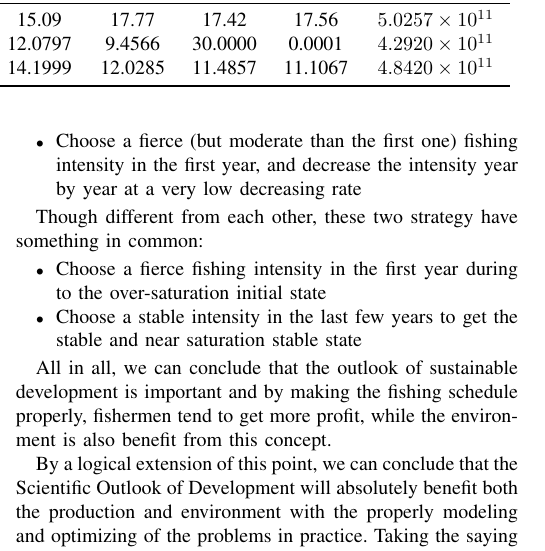
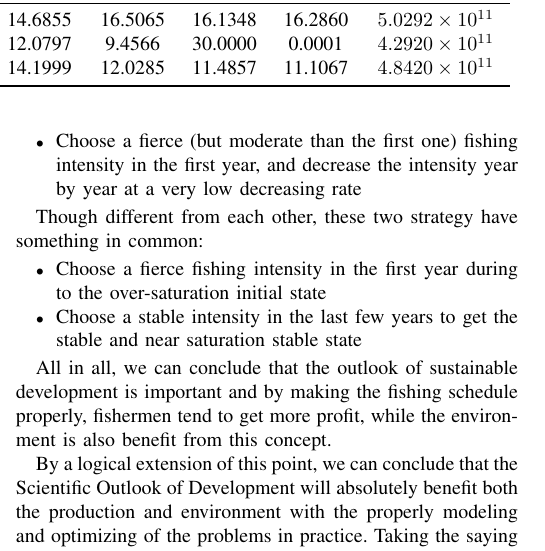
Before and after one commit to ZeroWeight/OperationResearch, a LaTeX paper (report.tex): part of one column of page 5 of 5, cut so that both start at the same text. Compiled offline with pdfLaTeX; a missing bibliography style is replaced by a similar one.

Commit message:
revise data

```diff
--- a/report.tex
+++ b/report.tex
@@ -335,7 +335,7 @@ The result may be intuitively explained as follows: based on the observation tha
     \begin{tabular}{ccccccc}\toprule
         Object function and method & $1^{st}$ year & $2^{nd}$ year & $3^{rd}$ year & $4^{th}$ year & $5^{th}$ year & Sum of harvest \\
         \midrule
-        Gradient Descent & 18.59 & 15.09 & 17.77 & 17.42 & 17.56 & $5.0257\times10^{11}$\\
+        Gradient Descent & 18.1828 & 14.6855 & 16.5065 & 16.1348 & 16.2860 & $5.0292\times10^{11}$\\
         Genetic Algorithm with Short-term Assessment & 17.3831 & 12.0797 & 9.4566 & 30.0000 & 0.0001 & $4.2920\times10^{11}$\\
         Genetic Algorithm with Long-term Assessment & 17.6717 & 14.1999 & 12.0285 & 11.4857 & 11.1067 & $4.8420\times10^{11}$\\
         \bottomrule
```
